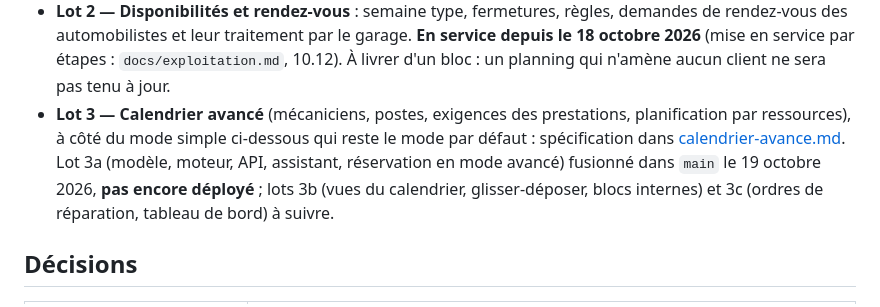
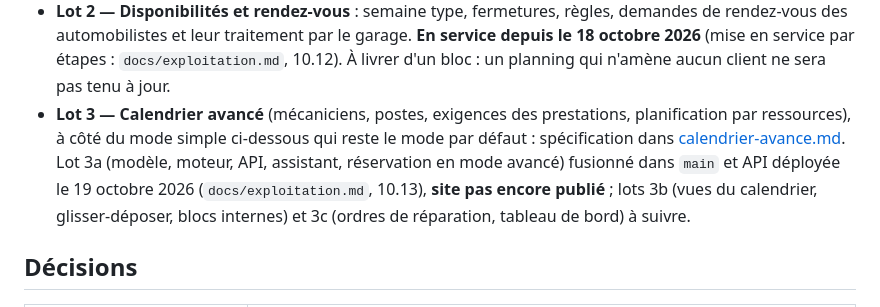
Before and after one commit to Floriancrt/Pixcar, a Markdown page: docs/rendez-vous.md, the part around the change. Rendered like a GitHub page.

```diff
--- a/docs/rendez-vous.md
+++ b/docs/rendez-vous.md
@@ -10,7 +10,7 @@ Spécification des deux lots décidés avec l'utilisateur le 17 octobre 2026, d'
   traitement par le garage. **En service depuis le 18 octobre 2026** (mise en service par étapes : `docs/exploitation.md`, 10.12). À livrer d'un bloc : un planning qui n'amène aucun client ne sera pas tenu à jour.
 - **Lot 3 — Calendrier avancé** (mécaniciens, postes, exigences des prestations, planification par ressources), à côté du mode simple
   ci-dessous qui reste le mode par défaut : spécification dans [calendrier-avance.md](calendrier-avance.md). Lot 3a (modèle, moteur,
-  API, assistant, réservation en mode avancé) fusionné dans `main` le 19 octobre 2026, **pas encore déployé** ; lots 3b (vues du
+  API, assistant, réservation en mode avancé) fusionné dans `main` et API déployée le 19 octobre 2026 (`docs/exploitation.md`, 10.13), **site pas encore publié** ; lots 3b (vues du
   calendrier, glisser-déposer, blocs internes) et 3c (ordres de réparation, tableau de bord) à suivre.
 
 ## Décisions
```
Also changed, not shown: docs/calendrier-avance.md (+2 -2 lines), docs/exploitation.md (+27 -0 lines).
